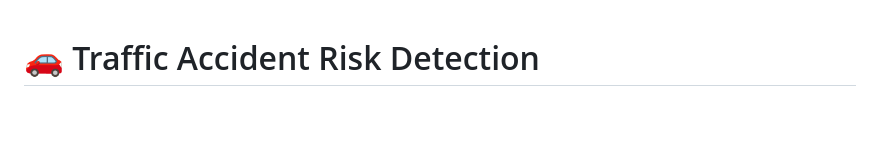
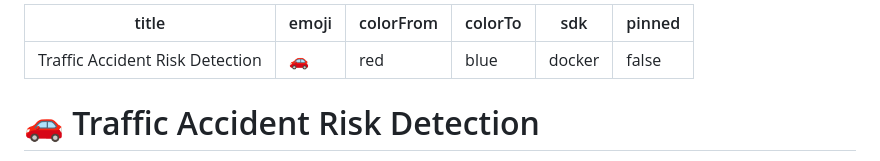
Before and after one commit to anay606/traffic-accident-risk-detection, a Markdown page: README.md, the part around the change. GitHub-like rendering; blank space fills up the shorter version.

```diff
--- a/README.md
+++ b/README.md
@@ -1,3 +1,11 @@
+---
+title: Traffic Accident Risk Detection
+emoji: 🚗
+colorFrom: red
+colorTo: blue
+sdk: docker
+pinned: false
+---
 # 🚗 Traffic Accident Risk Detection
 
 An intelligent machine learning system that predicts traffic accident risk based on real-time conditions including weather, traffic volume, speed patterns, and visibility.
```
